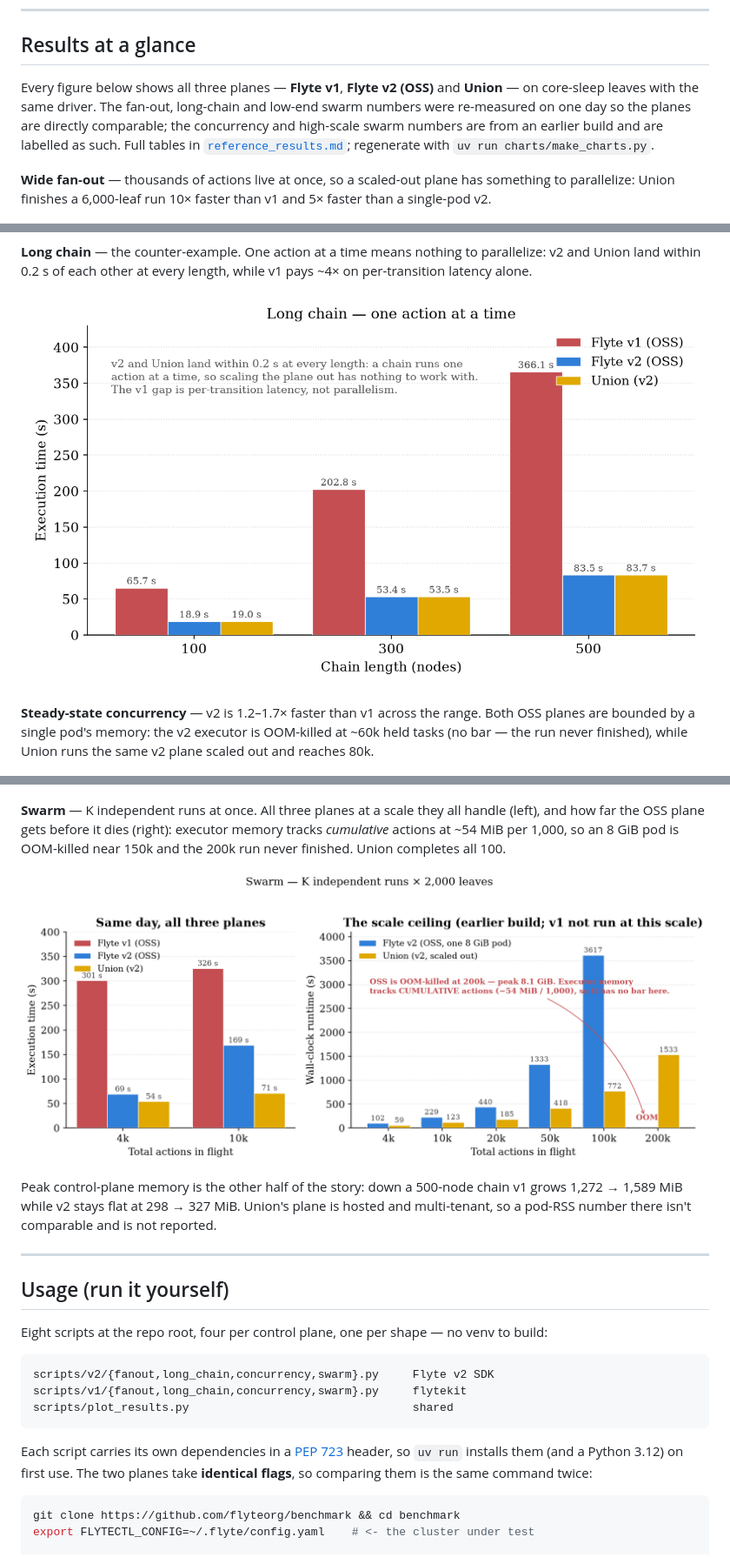
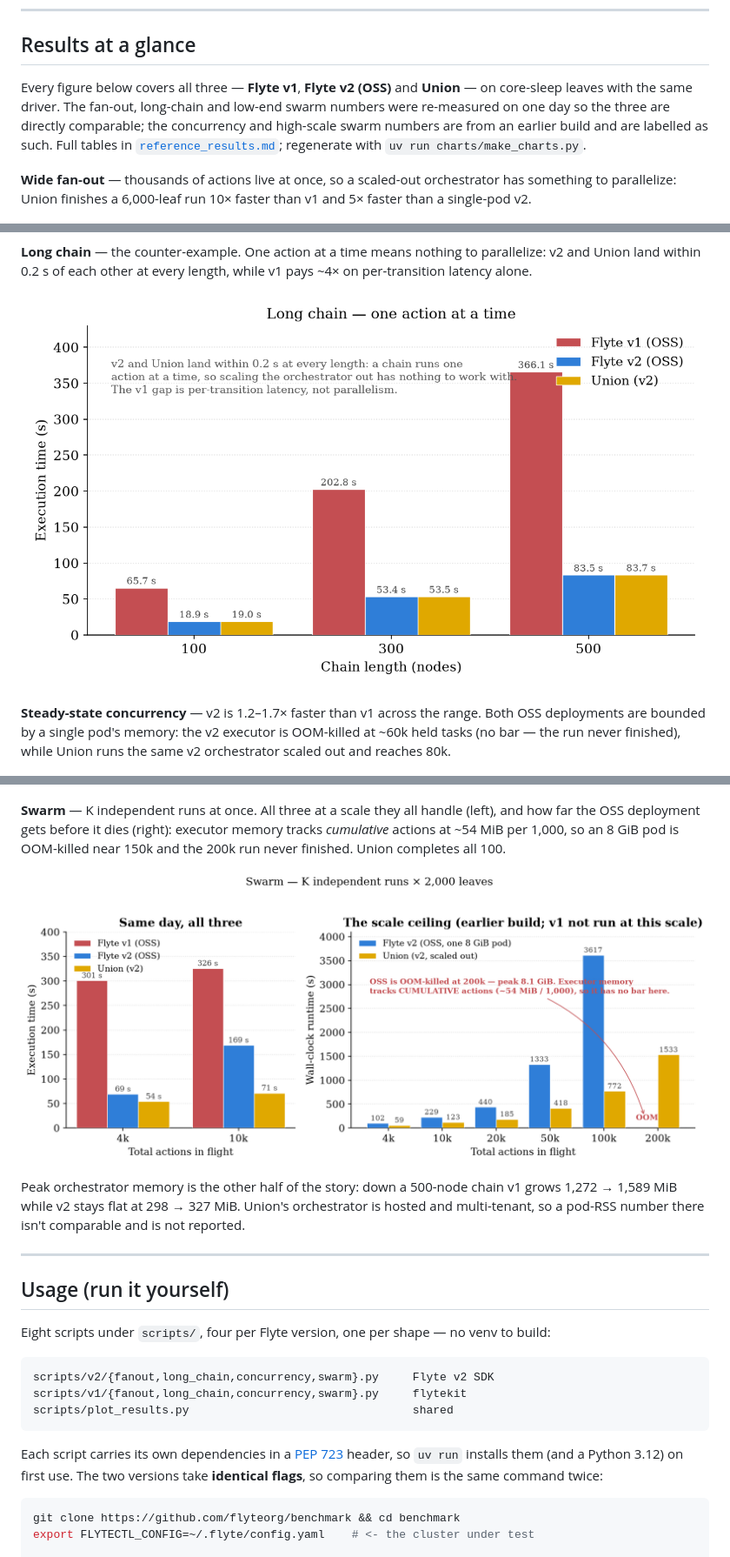
Before and after one commit to flyteorg/flyte-benchmarks, a Markdown page: README.md, 3 parts joined by grey strips. Shown: that part at 87% size. Drawn GitHub-style; pictures changed too: charts/long_chain.png, charts/swarm.png.

````diff
--- a/README.md
+++ b/README.md
@@ -55,16 +55,16 @@ the orchestration pod (via `kubectl top`).
 
 ## Results at a glance
 
-Every figure below shows all three planes — **Flyte v1**, **Flyte v2 (OSS)** and
+Every figure below covers all three — **Flyte v1**, **Flyte v2 (OSS)** and
 **Union** — on core-sleep leaves with the same driver. The fan-out, long-chain
-and low-end swarm numbers were re-measured on one day so the planes are directly
+and low-end swarm numbers were re-measured on one day so the three are directly
 comparable; the concurrency and high-scale swarm numbers are from an earlier
 build and are labelled as such. Full tables in
 [`reference_results.md`](flyte-benchmark/skills/flyte-benchmark/reference_results.md);
 regenerate with `uv run charts/make_charts.py`.
 
-**Wide fan-out** — thousands of actions live at once, so a scaled-out plane has
-something to parallelize: Union finishes a 6,000-leaf run 10× faster than v1 and
+**Wide fan-out** — thousands of actions live at once, so a scaled-out
+orchestrator has something to parallelize: Union finishes a 6,000-leaf run 10× faster than v1 and
 5× faster than a single-pod v2.
 
 ![Wide fan-out — v1 vs v2 vs Union](charts/fanout.png)
@@ -76,21 +76,21 @@ v1 pays ~4× on per-transition latency alone.
 ![Long chain — v1 vs v2 vs Union](charts/long_chain.png)
 
 **Steady-state concurrency** — v2 is 1.2–1.7× faster than v1 across the range.
-Both OSS planes are bounded by a single pod's memory: the v2 executor is
+Both OSS deployments are bounded by a single pod's memory: the v2 executor is
 OOM-killed at ~60k held tasks (no bar — the run never finished), while Union runs
-the same v2 plane scaled out and reaches 80k.
+the same v2 orchestrator scaled out and reaches 80k.
 
 ![Concurrency — v1 vs v2 vs Union](charts/concurrency.png)
 
-**Swarm** — K independent runs at once. All three planes at a scale they all
-handle (left), and how far the OSS plane gets before it dies (right): executor
+**Swarm** — K independent runs at once. All three at a scale they all handle
+(left), and how far the OSS deployment gets before it dies (right): executor
 memory tracks *cumulative* actions at ~54 MiB per 1,000, so an 8 GiB pod is
 OOM-killed near 150k and the 200k run never finished. Union completes all 100.
 
 ![Swarm — v1 vs v2 vs Union, and the scale ceiling](charts/swarm.png)
 
-Peak control-plane memory is the other half of the story: down a 500-node chain
-v1 grows 1,272 → 1,589 MiB while v2 stays flat at 298 → 327 MiB. Union's plane is
+Peak orchestrator memory is the other half of the story: down a 500-node chain
+v1 grows 1,272 → 1,589 MiB while v2 stays flat at 298 → 327 MiB. Union's orchestrator is
 hosted and multi-tenant, so a pod-RSS number there isn't comparable and is not
 reported.
 
@@ -98,7 +98,7 @@ reported.
 
 ## Usage (run it yourself)
 
-Eight scripts at the repo root, four per control plane, one per shape — no venv
+Eight scripts under `scripts/`, four per Flyte version, one per shape — no venv
 to build:
 
 ```
@@ -109,7 +109,7 @@ scripts/plot_results.py                                 shared
 
 Each script carries its own dependencies in a [PEP 723](https://peps.python.org/pep-0723/)
 header, so `uv run` installs them (and a Python 3.12) on first use. The two
-planes take **identical flags**, so comparing them is the same command twice:
+versions take **identical flags**, so comparing them is the same command twice:
 
 ```bash
 git clone https://github.com/flyteorg/benchmark && cd benchmark
````
Also changed, not shown: other parts of README.md (+9 -7 lines), 11 other files.
